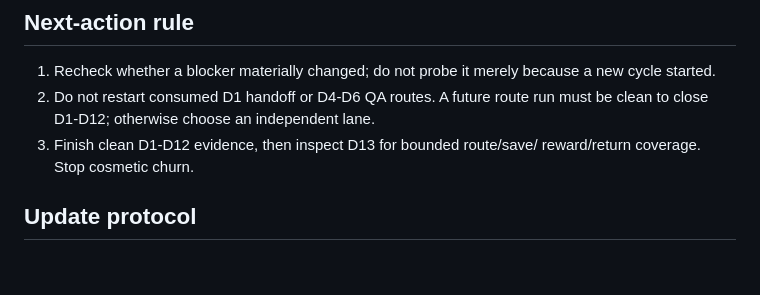
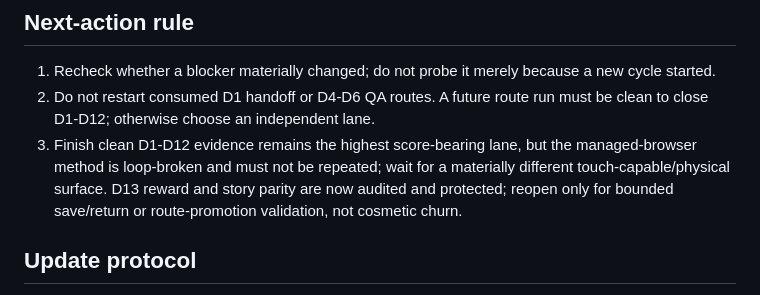
Before and after one commit to gov8661682/code-quest-lab, a Markdown page: PROJECT_MEMORY.md, the part around the change. GitHub-like rendering; blank space fills up the shorter version.

Commit message:
Update autonomous next action

```diff
--- a/PROJECT_MEMORY.md
+++ b/PROJECT_MEMORY.md
@@ -104,8 +104,11 @@ When a fact changes, edit or remove the old statement in place. Do not add a
    a new cycle started.
 2. Do not restart consumed D1 handoff or D4-D6 QA routes. A future route run
    must be clean to close D1-D12; otherwise choose an independent lane.
-3. Finish clean D1-D12 evidence, then inspect D13 for bounded route/save/
-   reward/return coverage. Stop cosmetic churn.
+3. Finish clean D1-D12 evidence remains the highest score-bearing lane, but the
+  managed-browser method is loop-broken and must not be repeated; wait for a
+  materially different touch-capable/physical surface. D13 reward and story
+  parity are now audited and protected; reopen only for bounded save/return or
+  route-promotion validation, not cosmetic churn.
 ## Update protocol
 
 - Read this file with `CURRENT_CHECKPOINT.md`, `COMPLETED_WORK.md`,
```
